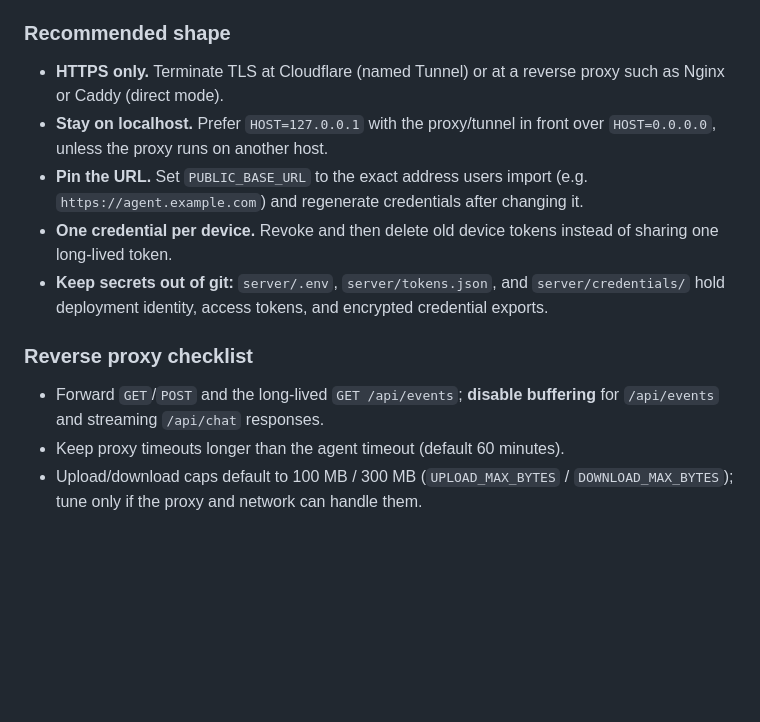
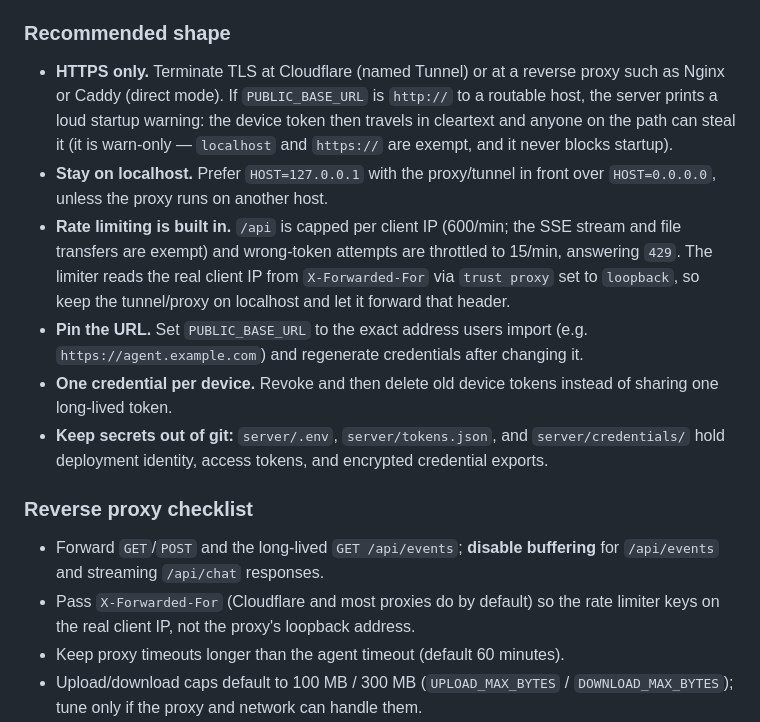
Before and after one commit to elin66alpha/Relay, a Markdown page: docs/handbook.md, the part around the change. GitHub-like rendering; blank space fills up the shorter version.

Commit message:
Document API rate limiting and the cleartext-token warning
Reflect the new server behaviour in the operator and architecture docs:
handbook deployment guide (HTTPS-only note, built-in rate limits, and the
X-Forwarded-For requirement behind a proxy), AGENT security model, and the
CLAUDE.md auth/architecture reference.

Co-Authored-By: Claude Opus 4.8 <noreply@anthropic.com>

```diff
--- a/docs/handbook.md
+++ b/docs/handbook.md
@@ -18,9 +18,17 @@ Cloudflare Tunnel or directly on a public host.
 ### Recommended shape
 
 - **HTTPS only.** Terminate TLS at Cloudflare (named Tunnel) or at a reverse
-  proxy such as Nginx or Caddy (direct mode).
+  proxy such as Nginx or Caddy (direct mode). If `PUBLIC_BASE_URL` is `http://`
+  to a routable host, the server prints a loud startup warning: the device token
+  then travels in cleartext and anyone on the path can steal it (it is warn-only
+  — `localhost` and `https://` are exempt, and it never blocks startup).
 - **Stay on localhost.** Prefer `HOST=127.0.0.1` with the proxy/tunnel in front
   over `HOST=0.0.0.0`, unless the proxy runs on another host.
+- **Rate limiting is built in.** `/api` is capped per client IP (600/min; the
+  SSE stream and file transfers are exempt) and wrong-token attempts are
+  throttled to 15/min, answering `429`. The limiter reads the real client IP
+  from `X-Forwarded-For` via `trust proxy` set to `loopback`, so keep the
+  tunnel/proxy on localhost and let it forward that header.
 - **Pin the URL.** Set `PUBLIC_BASE_URL` to the exact address users import (e.g.
   `https://agent.example.com`) and regenerate credentials after changing it.
 - **One credential per device.** Revoke and then delete old device tokens
@@ -33,6 +41,8 @@ Cloudflare Tunnel or directly on a public host.
 
 - Forward `GET`/`POST` and the long-lived `GET /api/events`; **disable
   buffering** for `/api/events` and streaming `/api/chat` responses.
+- Pass `X-Forwarded-For` (Cloudflare and most proxies do by default) so the
+  rate limiter keys on the real client IP, not the proxy's loopback address.
 - Keep proxy timeouts longer than the agent timeout (default 60 minutes).
 - Upload/download caps default to 100 MB / 300 MB (`UPLOAD_MAX_BYTES` /
   `DOWNLOAD_MAX_BYTES`); tune only if the proxy and network can handle them.
```
Also changed, not shown: docs/AGENT.md (+5 -1 lines), docs/CLAUDE.md (+1 -1 lines).
